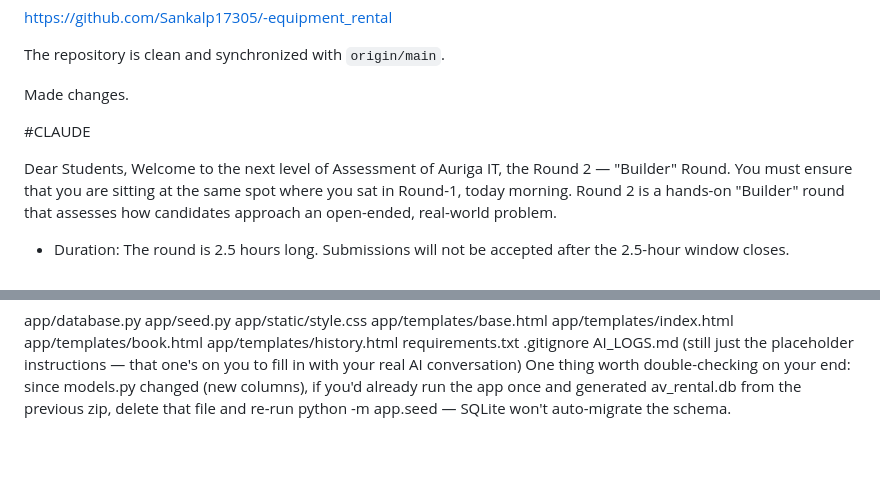
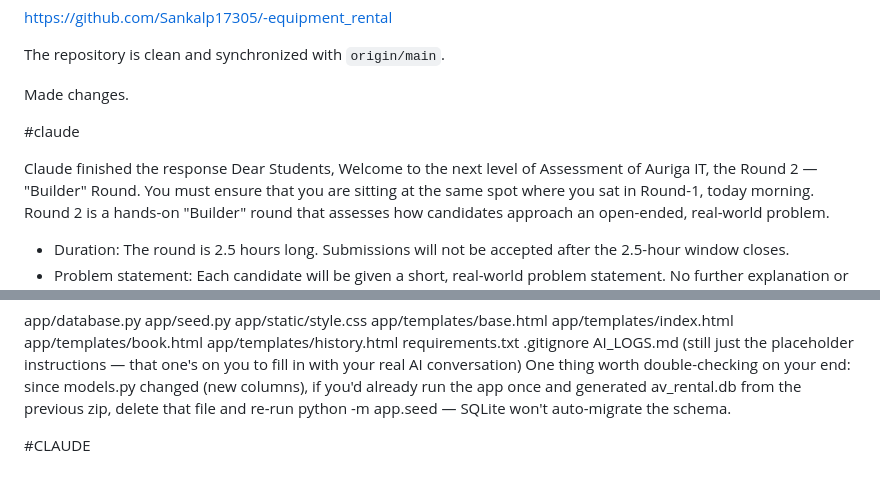
Before and after one commit to Sankalp17305/-equipment_rental, a Markdown page: AI_LOGS.md, 2 parts joined by grey strips. Drawn GitHub-style; blank space fills up the shorter version.

Commit message:
Revise AI_LOGS.md with new assessment details
Updated AI_LOGS.md with new information and instructions.

```diff
--- a/AI_LOGS.md
+++ b/AI_LOGS.md
@@ -616,10 +616,10 @@ The repository is clean and synchronized with `origin/main`.
 
 Made changes.
 
+#claude
 
 
-#CLAUDE
-
+Claude finished the response
 Dear Students,
 Welcome to the next level of Assessment of Auriga IT, the Round 2 — "Builder" Round.
 You must ensure that you are sitting at the same spot where you sat in Round-1, today morning.
@@ -716,3 +716,10 @@ requirements.txt
 .gitignore
 AI_LOGS.md (still just the placeholder instructions — that one's on you to fill in with your real AI conversation)
 One thing worth double-checking on your end: since models.py changed (new columns), if you'd already run the app once and generated av_rental.db from the previous zip, delete that file and re-run python -m app.seed — SQLite won't auto-migrate the schema.
+
+
+
+
+
+
+#CLAUDE
```
